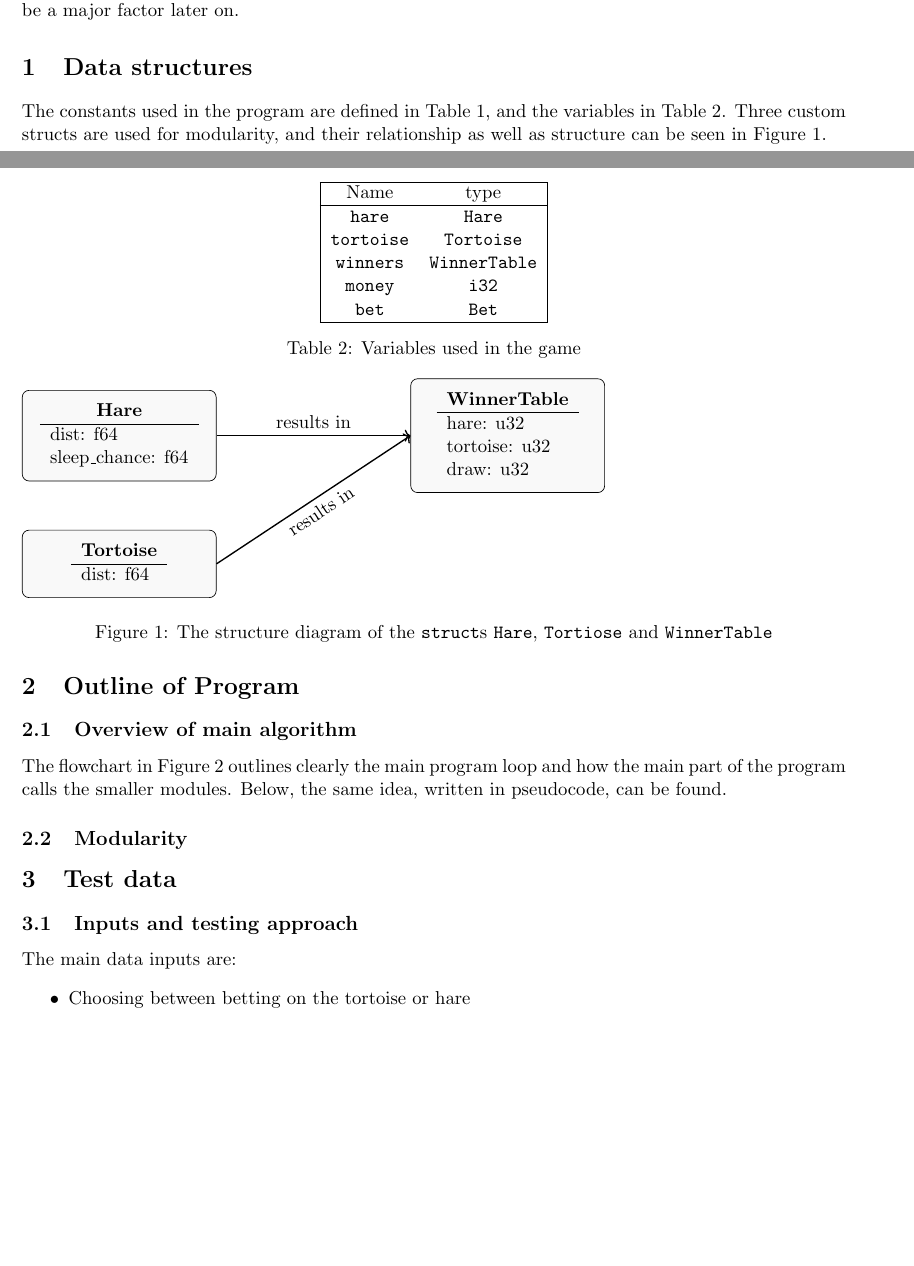
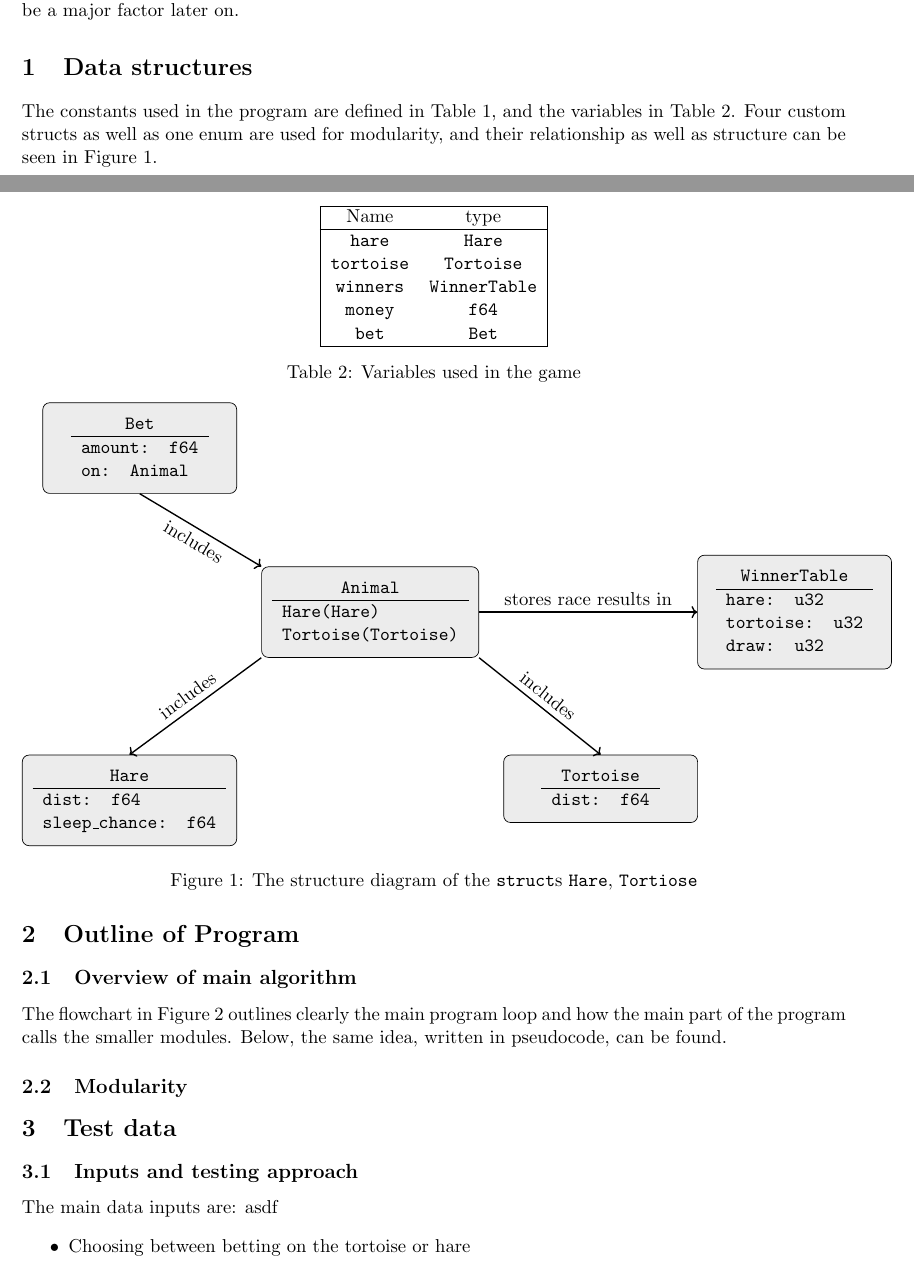
Before and after one commit to patrickpmueller/tortoise-and-hare, a LaTeX document (write-up/main.tex): two parts of pages 1 and 2 of 4, joined at a grey line, cut so that both start at the same text, the shorter picture padded with empty space. Compiled offline with pdfLaTeX.

Commit message:
Update structure diagram

```diff
--- a/write-up/main.tex
+++ b/write-up/main.tex
@@ -80,19 +80,19 @@
 
 \section{Data structures}
 The constants used in the program are defined in Table~\ref{tab:consts}, and the variables
-    in Table~\ref{tab:vars}. Three custom structs are used for modularity, and their relationship as
+in Table~\ref{tab:vars}. Four custom structs as well as one enum are used for modularity, and their relationship as
 well as structure can be seen in Figure~\ref{fig:structs}.
 
 \begin{table}[!ht]
 	\centering
 	\begin{tabular}{ | c c | }
 		\hline
-            Name & type \\
+		Name                               & type              \\
 		\hline
-            \texttt{race\_length} & \texttt{u32} \\
+		\texttt{race\_length}              & \texttt{u32}      \\
 		\texttt{tortoise\_speed\_interval} & \texttt{Interval} \\
-            \texttt{hare\_speed\_interval} & \texttt{Interval} \\
-            \texttt{hare\_sleep\_chance} & \texttt{f64} \\
+		\texttt{hare\_speed\_interval}     & \texttt{Interval} \\
+		\texttt{hare\_sleep\_chance}       & \texttt{f64}      \\
 		\hline
 	\end{tabular}
 	\caption{Constants used in the game}%
@@ -102,74 +102,84 @@
 	\centering
 	\begin{tabular}{ | c c | }
 		\hline
-            Name & type \\
-            \hline
-            \texttt{hare} & \texttt{Hare} \\
-            \texttt{tortoise} & \texttt{Tortoise} \\
-            \texttt{winners} & \texttt{WinnerTable} \\
-            \texttt{money} & \texttt{i32} \\
-            \texttt{bet} & \texttt{Bet} \\
-            \hline
+		Name              & type                 \\ \hline
+		\texttt{hare}     & \texttt{Hare}        \\
+		\texttt{tortoise} & \texttt{Tortoise}    \\
+		\texttt{winners}  & \texttt{WinnerTable} \\
+		\texttt{money}    & \texttt{f64}         \\
+		\texttt{bet}      & \texttt{Bet}         \\ \hline
 	\end{tabular}
 	\caption{Variables used in the game}
 	\label{tab:vars}
 \end{table}
 
 \begin{figure}[!ht]
+	\centering
 	\begin{tikzpicture}[
 			struct/.style={
 					rectangle,
 					draw=black,
 					rounded corners,
-        fill=gray!5,
+					fill=gray!15,
 					minimum width=4cm,
-        inner sep=6pt
-    },
-    title/.style={
-        fill=gray!20,
-        font=\bfseries,
-        text centered
-    },
-    field/.style={
-        font=\ttfamily\small,
-        anchor=west
+					inner sep=6pt,
+					font=\ttfamily,
 				}
 		]
 
+		% Animal enum
+		\node[struct] (animal) {
+			\begin{tabular}{l}
+				\multicolumn{1}{c}{Animal} \\ \hline
+				Hare(Hare)                 \\
+				Tortoise(Tortoise)         \\
+			\end{tabular}
+		};
+
 		% Hare struct
-    \node[struct] (hare) {
+		\node[struct, below left=2cm and 0.5cm of animal] (hare) {
 			\begin{tabular}{l}
-        \multicolumn{1}{c}{\textbf{Hare}} \\ \hline
-        dist: f64 \\
-        sleep\_chance: f64 \\
+				\multicolumn{1}{c}{Hare} \\ \hline
+				dist: f64                \\
+				sleep\_chance: f64       \\
 			\end{tabular}
 		};
 
 		% Tortoise struct
-    \node[struct, below=of hare] (tortoise) {
+		\node[struct, below right=2cm and 0.5cm of animal] (tortoise) {
 			\begin{tabular}{l}
-        \multicolumn{1}{c}{\textbf{Tortoise}} \\ \hline
-        dist: f64 \\
+				\multicolumn{1}{c}{Tortoise} \\ \hline
+				dist: f64                    \\
 			\end{tabular}
 		};
 
 		% WinnerTable struct
-    \node[struct, right=4cm of hare] (winner) {
+		\node[struct, right=4.5cm of animal] (winner) {
 			\begin{tabular}{l}
-        \multicolumn{1}{c}{\textbf{WinnerTable}} \\ \hline
-        hare: u32 \\
-        tortoise: u32 \\
-        draw: u32 \\
+				\multicolumn{1}{c}{WinnerTable} \\ \hline
+				hare: u32                       \\
+				tortoise: u32                   \\
+				draw: u32                       \\
 			\end{tabular}
-
 		};
 
+		% Bet struct
+		\node[struct, above left=1.5cm and 0.5cm of animal] (bet) {
+			\begin{tabular}{l}
+				\multicolumn{1}{c}{Bet} \\ \hline
+				amount: f64             \\
+				on: Animal              \\
+			\end{tabular}
+		};
 
-    \draw[->, thick] (hare.east) -- node[above,sloped]{results in} (winner.west);
-    \draw[->, thick] (tortoise.east) -- node[below,sloped]{results in} (winner.west);
+		% Connections
+		\draw[->, thick] (animal.east) -- node[above,sloped]{stores race results in} (winner.west);
+		\draw[<-, thick] (hare.north) -- node[above,sloped]{includes} (animal.south west);
+		\draw[<-, thick] (tortoise.north) -- node[above,sloped]{includes} (animal.south east);
+		\draw[->, thick] (bet.south) -- node[below,sloped]{includes} (animal.north west);
+
 	\end{tikzpicture}
-    \caption{The structure diagram of the \texttt{struct}s \texttt{Hare}, \texttt{Tortiose}
-    and \texttt{WinnerTable}}
+	\caption{The structure diagram of the \texttt{struct}s \texttt{Hare}, \texttt{Tortiose}}
 	\label{fig:structs}
 \end{figure}
 
@@ -242,7 +252,7 @@
 
 \section{Test data}
 \subsection{Inputs and testing approach}
-    The main data inputs are:
+The main data inputs are: asdf
 \begin{itemize}
 	\item Choosing between betting on the tortoise or hare
 	\item Entering the amount of money to bet
```
Lines whose indentation alone changed are shown as unchanged.
